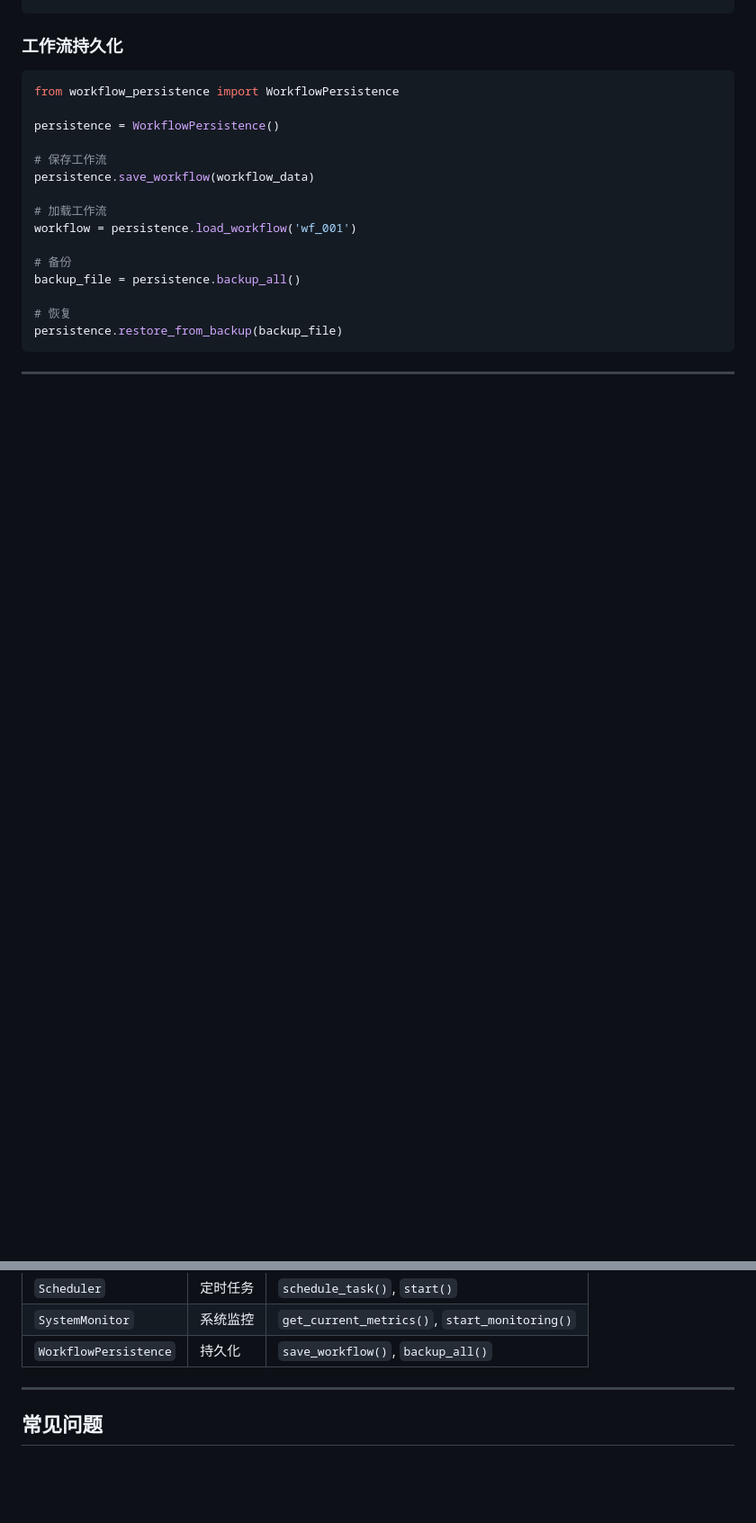
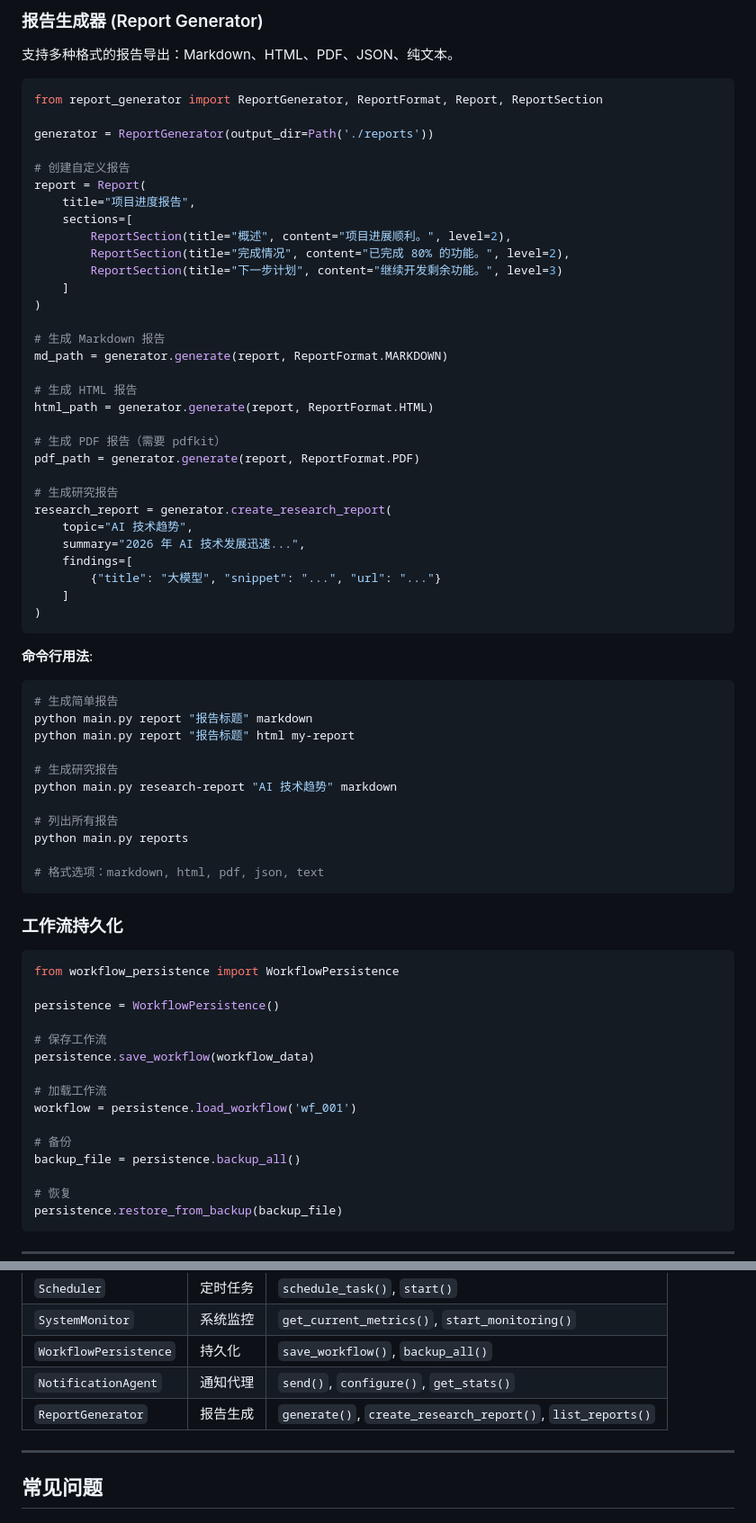
Before and after one commit to huoweigang88888/guiji-shijie-2, a Markdown page: skills/ultimate-agent/USAGE_GUIDE.md, 2 parts joined by grey strips. Shown at 90% size. Drawn GitHub-style; blank space fills up the shorter version.

````diff
--- a/skills/ultimate-agent/USAGE_GUIDE.md
+++ b/skills/ultimate-agent/USAGE_GUIDE.md
@@ -297,3 +355,57 @@ print(monitor.get_summary())
+### 报告生成器 (Report Generator)
+
+支持多种格式的报告导出：Markdown、HTML、PDF、JSON、纯文本。
+
+```python
+from report_generator import ReportGenerator, ReportFormat, Report, ReportSection
+
+generator = ReportGenerator(output_dir=Path('./reports'))
+
+# 创建自定义报告
+report = Report(
+    title="项目进度报告",
+    sections=[
+        ReportSection(title="概述", content="项目进展顺利。", level=2),
+        ReportSection(title="完成情况", content="已完成 80% 的功能。", level=2),
+        ReportSection(title="下一步计划", content="继续开发剩余功能。", level=3)
+    ]
+)
+
+# 生成 Markdown 报告
+md_path = generator.generate(report, ReportFormat.MARKDOWN)
+
+# 生成 HTML 报告
+html_path = generator.generate(report, ReportFormat.HTML)
+
+# 生成 PDF 报告（需要 pdfkit）
+pdf_path = generator.generate(report, ReportFormat.PDF)
+
+# 生成研究报告
+research_report = generator.create_research_report(
+    topic="AI 技术趋势",
+    summary="2026 年 AI 技术发展迅速...",
+    findings=[
+        {"title": "大模型", "snippet": "...", "url": "..."}
+    ]
+)
+```
+
+**命令行用法**:
+
+```bash
+# 生成简单报告
+python main.py report "报告标题" markdown
+python main.py report "报告标题" html my-report
+
+# 生成研究报告
+python main.py research-report "AI 技术趋势" markdown
+
+# 列出所有报告
+python main.py reports
+
+# 格式选项：markdown, html, pdf, json, text
+```
+
 ### 工作流持久化
 
 ```python
@@ -339,6 +451,8 @@ persistence.restore_from_backup(backup_file)
 | `Scheduler` | 定时任务 | `schedule_task()`, `start()` |
 | `SystemMonitor` | 系统监控 | `get_current_metrics()`, `start_monitoring()` |
 | `WorkflowPersistence` | 持久化 | `save_workflow()`, `backup_all()` |
+| `NotificationAgent` | 通知代理 | `send()`, `configure()`, `get_stats()` |
+| `ReportGenerator` | 报告生成 | `generate()`, `create_research_report()`, `list_reports()` |
 
 ---
 
````
Also changed, not shown: other parts of skills/ultimate-agent/USAGE_GUIDE.md (+58 -0 lines).
